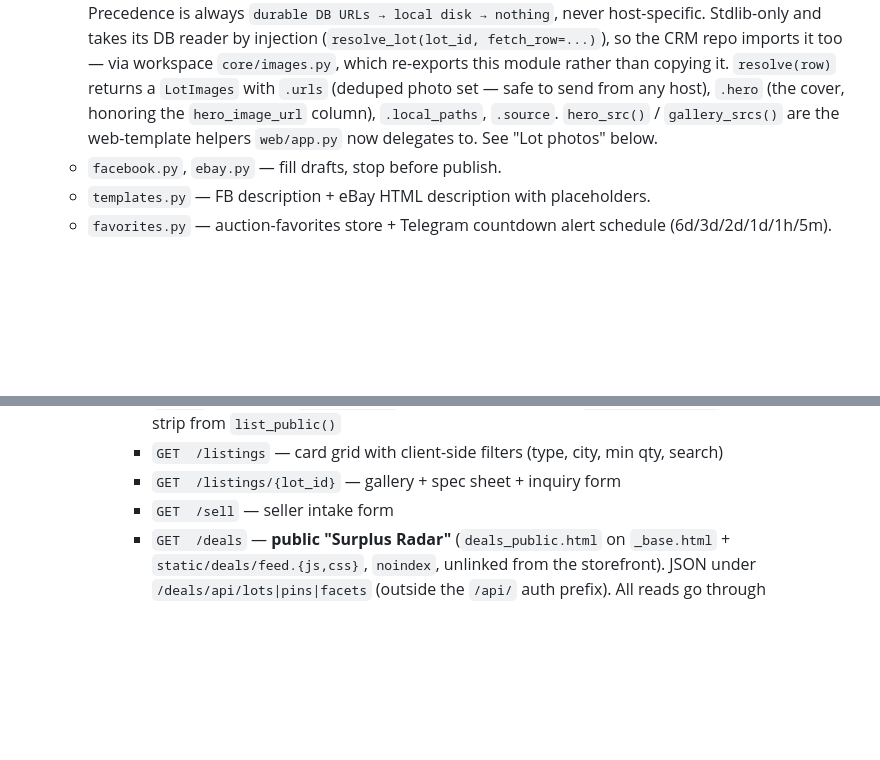
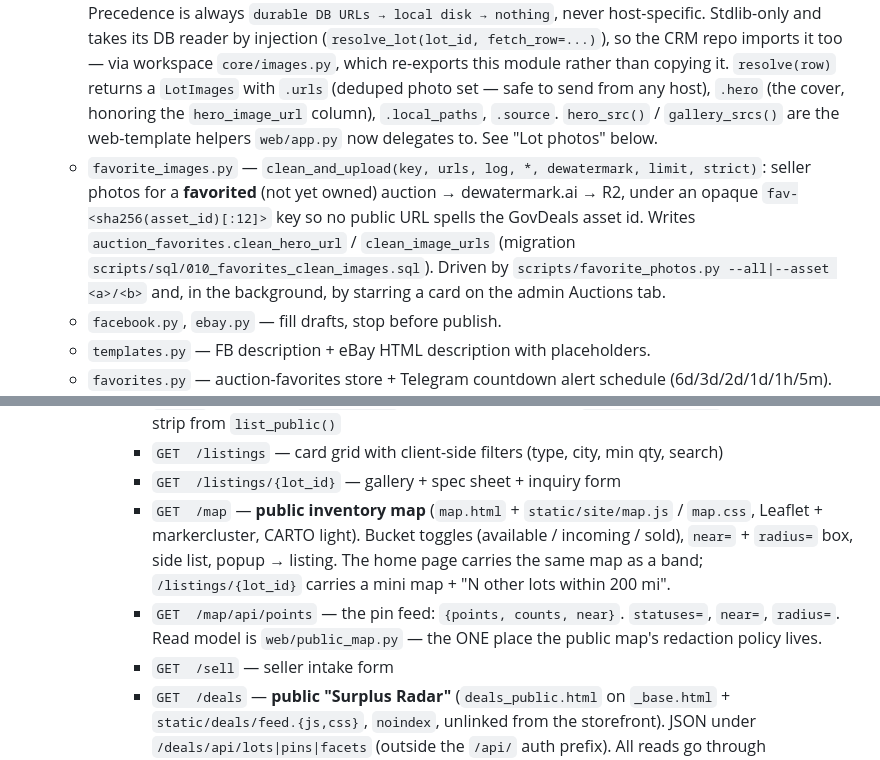
Before and after one commit to AbdelRahmanNasser20/Black-whole, a Markdown page: docs/claude-reference/repo-layout.md, 2 parts joined by grey strips. Rendered like a GitHub page; blank space fills up the shorter version.

Commit message:
docs: public map + favorite photos
Co-Authored-By: Claude Fable 5.1 <noreply@anthropic.com>

```diff
--- a/docs/claude-reference/repo-layout.md
+++ b/docs/claude-reference/repo-layout.md
@@ -11,6 +11,7 @@
   - `quality.py` — bottom-right histogram check; runs after every API call to guard against the API returning still-watermarked output.
   - `listing_images.py` — durable listing images via Supabase Storage (BLACKWHOLE-6). Uploads cleaned photos to the shared **public `listing-images` bucket** (same bucket + key contract as the CRM's BWCRM-18) and returns durable public URLs stored in `inventory.hero_image_url` (flat key `<lot>.<ext>`) + `inventory.image_urls` (gallery, prefixed `<lot>/NN.<ext>`). Uses `SUPABASE_STORAGE_URL` / `SUPABASE_STORAGE_KEY` / `LISTING_IMAGES_BUCKET` (deliberately separate from the stale `SUPABASE_URL`/`ANON`). Best-effort: unconfigured/failed upload → URLs stay NULL and the site falls back to local `/image/` serving. Public reads need no key. Backfill via `scripts/backfill_listing_images.py`.
   - `lot_images.py` — **the one resolver for "where are this lot's photos?"** (BLACKWHOLE-31). Precedence is always `durable DB URLs → local disk → nothing`, never host-specific. Stdlib-only and takes its DB reader by injection (`resolve_lot(lot_id, fetch_row=...)`), so the CRM repo imports it too — via workspace `core/images.py`, which re-exports this module rather than copying it. `resolve(row)` returns a `LotImages` with `.urls` (deduped photo set — safe to send from any host), `.hero` (the cover, honoring the `hero_image_url` column), `.local_paths`, `.source`. `hero_src()` / `gallery_srcs()` are the web-template helpers `web/app.py` now delegates to. See "Lot photos" below.
+  - `favorite_images.py` — `clean_and_upload(key, urls, log, *, dewatermark, limit, strict)`: seller photos for a **favorited** (not yet owned) auction → dewatermark.ai → R2, under an opaque `fav-<sha256(asset_id)[:12]>` key so no public URL spells the GovDeals asset id. Writes `auction_favorites.clean_hero_url` / `clean_image_urls` (migration `scripts/sql/010_favorites_clean_images.sql`). Driven by `scripts/favorite_photos.py --all|--asset <a>/<b>` and, in the background, by starring a card on the admin Auctions tab.
   - `facebook.py`, `ebay.py` — fill drafts, stop before publish.
   - `templates.py` — FB description + eBay HTML description with placeholders.
   - `favorites.py` — auction-favorites store + Telegram countdown alert schedule (6d/3d/2d/1d/1h/5m). Persists `favorites` + `alert_log` tables in the same `inventory.db`. The scheduler loop runs inside the FastAPI process (`web/app.py`); alert sends go through `telegram_alerts.py`. Marking `auction_extractors` cards via the dashboard's `04 Auctions` tab writes here.
@@ -28,6 +29,8 @@
       - `GET  /` — landing (`landing.html`) with live stat tiles from `inventory.stats()` and a featured strip from `list_public()`
       - `GET  /listings` — card grid with client-side filters (type, city, min qty, search)
       - `GET  /listings/{lot_id}` — gallery + spec sheet + inquiry form
+      - `GET  /map` — **public inventory map** (`map.html` + `static/site/map.js` / `map.css`, Leaflet + markercluster, CARTO light). Bucket toggles (available / incoming / sold), `near=` + `radius=` box, side list, popup → listing. The home page carries the same map as a band; `/listings/{lot_id}` carries a mini map + "N other lots within 200 mi".
+      - `GET  /map/api/points` — the pin feed: `{points, counts, near}`. `statuses=`, `near=`, `radius=`. Read model is `web/public_map.py` — the ONE place the public map's redaction policy lives.
       - `GET  /sell` — seller intake form
       - `GET  /deals` — **public "Surplus Radar"** (`deals_public.html` on `_base.html` + `static/deals/feed.{js,css}`, `noindex`, unlinked from the storefront). JSON under `/deals/api/lots|pins|facets` (outside the `/api/` auth prefix). All reads go through `web/public_deals.py` — the ONE place the chair-buyer exclusion policy lives (seating category + seating keywords + every lot in `tracked_lots`/`auction_favorites`/`deal_list_items`). Never selects photo columns, verdicts, or `distance_mi`. `/deals/{asset}/{account}/{auction}` (archived-lot viewer) hides photos + DealCard for non-operators and 404s excluded lots.
       - `POST /contact` — persists to `inquiries` table
```
Also changed, not shown: other parts of docs/claude-reference/repo-layout.md (+1 -0 lines), CLAUDE.md (+1 -0 lines), docs/claude-reference/todos-and-history.md (+2 -0 lines).
